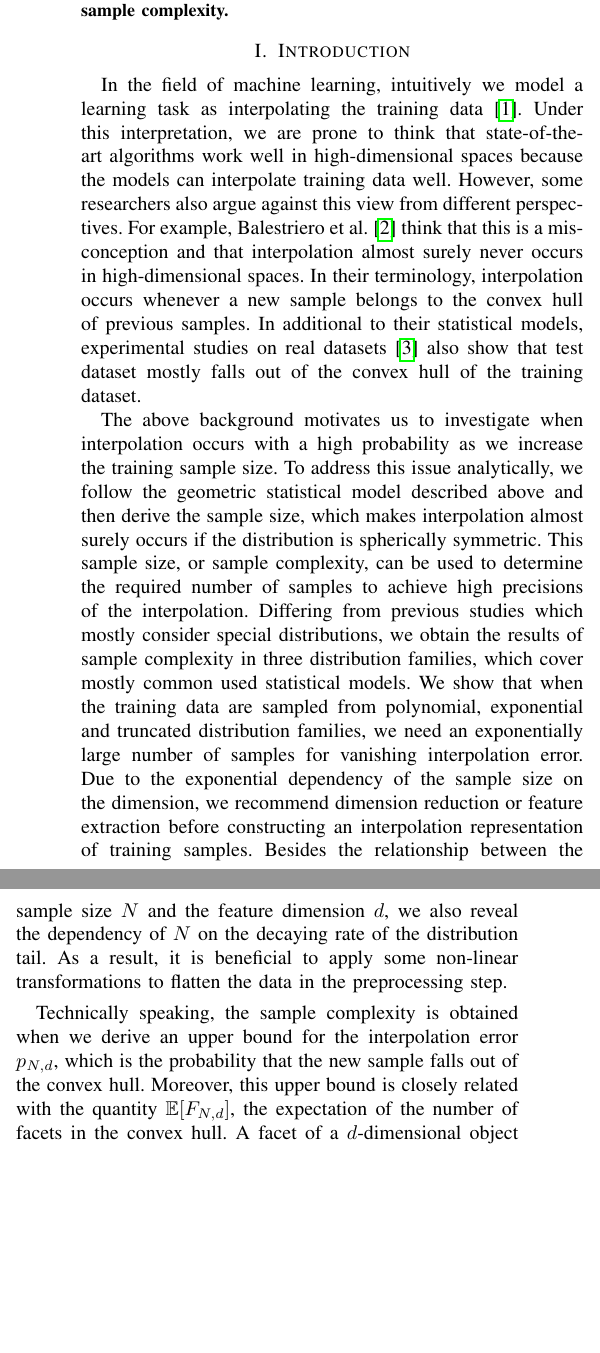
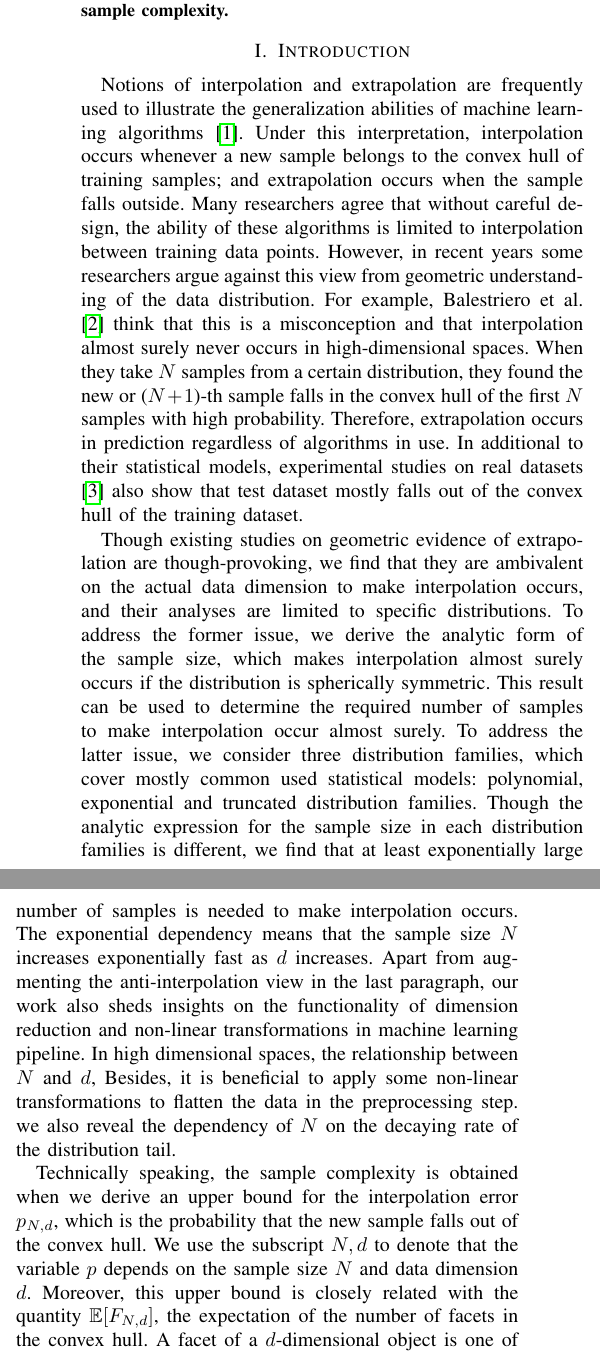
Before and after one commit to zhaofeng-shu33/convex_hull_submission, a LaTeX paper (template_isit23.tex): two parts of the columns of page 1 of 10, joined at a grey line, cut so that both start at the same text, the shorter picture padded with empty space. Compiled offline with pdfLaTeX.

Commit message:
confusing mind

```diff
--- a/template_isit23.tex
+++ b/template_isit23.tex
@@ -164,40 +164,49 @@
 
 \section{Introduction}
 \label{sec:intro}
-In the field of machine learning, intuitively we model a learning task as interpolating the
-training data \cite{webb2020learning}.
-Under this interpretation, we are prone to think that state-of-the-art
-algorithms work well in high-dimensional spaces because the models can interpolate training data well.
-However, some researchers also argue against this view from different perspectives.
+Notions of interpolation and extrapolation are frequently used to illustrate the generalization
+abilities of machine learning algorithms \cite{webb2020learning}.
+Under this interpretation, interpolation occurs whenever a new sample belongs to the convex hull of training samples;
+and extrapolation occurs when the sample falls outside.
+Many researchers agree that
+without careful design, the ability of these algorithms is limited to interpolation between training data points.
+However, in recent years some researchers argue against this view from geometric understanding of the data distribution.
 For example, Balestriero et al. \cite{balestriero2021learning}
 think that this is a misconception and that interpolation almost surely never occurs in high-dimensional spaces.
-In their terminology, interpolation occurs whenever a new sample belongs to the convex hull of previous samples.
+When they take $N$ samples from a certain distribution,
+they found the new or ($N+1$)-th sample falls in the convex hull of the first $N$ samples
+with high probability. Therefore, extrapolation occurs in prediction regardless of algorithms in use.
 In additional to their statistical models,
 experimental studies on real datasets \cite{yousefzadeh2022extent} also show that
 test dataset mostly falls out of the
 convex hull of the training dataset.
 
-The above background motivates us to investigate when interpolation occurs
-with a high probability as we increase the training sample size.
-To address this issue analytically, we follow the geometric statistical model described above and then derive the sample size, which makes
+Though existing studies on geometric evidence of extrapolation are though-provoking,
+we find that they are ambivalent on the actual data dimension
+to make interpolation occurs, and
+their analyses are limited to specific distributions.
+To address the former issue, we derive the analytic form of the sample size, which makes
 interpolation almost surely occurs if the distribution is spherically symmetric.
-This sample size, or sample complexity, can be used to determine the required number of samples
-to achieve high precisions of the interpolation. Differing from previous
-studies which mostly consider special distributions, we obtain the results of sample complexity
-in three distribution families, which cover mostly common used statistical models.
-We show that when the training data are sampled from polynomial,
-exponential and truncated distribution families,
-we need an exponentially large number of samples for vanishing interpolation error.
-Due to the exponential dependency of the sample size on the dimension, we recommend dimension reduction or feature extraction
-before constructing an interpolation representation of training samples.
-Besides the relationship between the sample size $N$ and the feature dimension $d$,
-we also reveal the dependency of $N$ on the decaying rate of the distribution tail.
-As a result, it is beneficial to apply some non-linear transformations to flatten the data
-in the preprocessing step.
+This result can be used to determine the required number of samples
+to make interpolation occur almost surely.
+To address the latter issue,
+we consider three distribution families, which cover mostly common used statistical models:
+polynomial,
+exponential and truncated distribution families.
+Though the analytic expression for the sample size in each distribution families
+is different, we find that at least exponentially large number of samples is needed to make interpolation occurs.
+The exponential dependency means that the sample size $N$ increases exponentially fast as $d$ increases.
+Apart from augmenting the anti-interpolation view in the last paragraph,
+our work also sheds insights on
+the functionality of dimension reduction and non-linear transformations in machine learning pipeline.
+In high dimensional spaces, the relationship between $N$ and $d$,
+Besides, it is beneficial to apply some non-linear transformations to flatten the data
+in the preprocessing step. we also reveal the dependency of $N$ on the decaying rate of the distribution tail.
 
 Technically speaking, the sample complexity is obtained when we derive an upper bound for the interpolation error
 $p_{N,d}$,
 which is the probability that the new sample falls out of the convex hull.
+We use the subscript $N,d$ to denote that the variable $p$ depends on the sample size $N$ and data dimension $d$.
 Moreover, this upper bound is closely related with the quantity $\E[F_{N,d}]$,
 the expectation of the number of facets in the convex hull. A facet of a $d$-dimensional object is one of its $(d-1)$-dimensional faces.
 Loosely speaking,
```
Also changed, not shown: template_isit23.tex (8 more changed lines).
